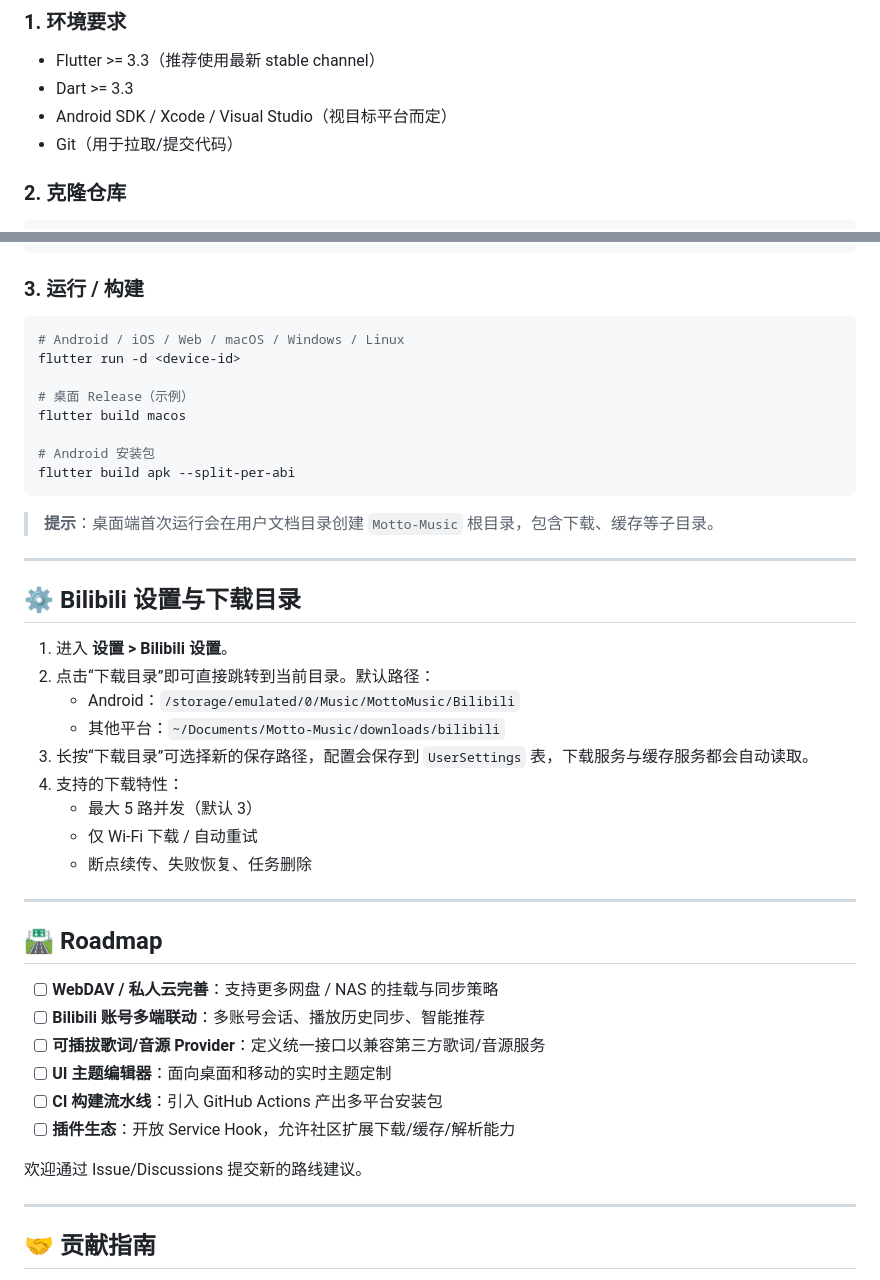
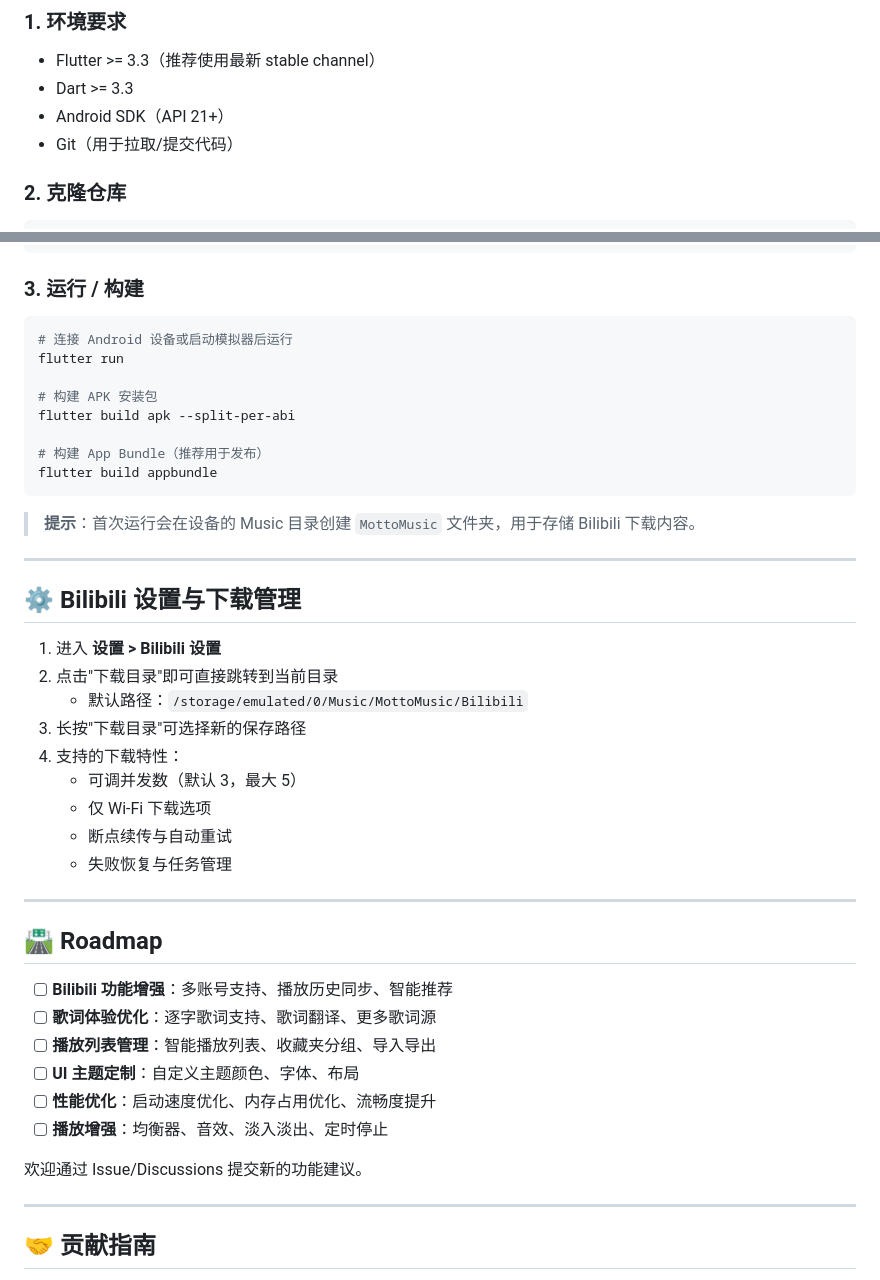
Before and after one commit to motto1/motto-music, a Markdown page: README.md, 2 parts joined by grey strips. Rendered like a GitHub page.

Commit message:
docs: 更新 README 明确项目仅支持 Android 平台
- 移除跨平台和云服务相关描述
- 更新环境要求和快速开始说明
- 简化 Bilibili 设置部分
- 调整 Roadmap 聚焦 Android 功能优化

````diff
--- a/README.md
+++ b/README.md
@@ -50,7 +52,7 @@ lib/
 
 - Flutter >= 3.3（推荐使用最新 stable channel）
 - Dart >= 3.3
-- Android SDK / Xcode / Visual Studio（视目标平台而定）
+- Android SDK（API 21+）
 - Git（用于拉取/提交代码）
 
 ### 2. 克隆仓库
@@ -64,44 +66,44 @@ flutter pub get
 ### 3. 运行 / 构建
 
 ```bash
-# Android / iOS / Web / macOS / Windows / Linux
-flutter run -d <device-id>
+# 连接 Android 设备或启动模拟器后运行
+flutter run
 
-# 桌面 Release（示例）
-flutter build macos
+# 构建 APK 安装包
+flutter build apk --split-per-abi
 
-# Android 安装包
-flutter build apk --split-per-abi
+# 构建 App Bundle（推荐用于发布）
+flutter build appbundle
 ```
 
-> **提示**：桌面端首次运行会在用户文档目录创建 `Motto-Music` 根目录，包含下载、缓存等子目录。
+> **提示**：首次运行会在设备的 Music 目录创建 `MottoMusic` 文件夹，用于存储 Bilibili 下载内容。
 
 ---
 
-## ⚙️ Bilibili 设置与下载目录
+## ⚙️ Bilibili 设置与下载管理
 
-1. 进入 **设置 > Bilibili 设置**。
-2. 点击“下载目录”即可直接跳转到当前目录。默认路径：
-   - Android：`/storage/emulated/0/Music/MottoMusic/Bilibili`
-   - 其他平台：`~/Documents/Motto-Music/downloads/bilibili`
-3. 长按“下载目录”可选择新的保存路径，配置会保存到 `UserSettings` 表，下载服务与缓存服务都会自动读取。
+1. 进入 **设置 > Bilibili 设置**
+2. 点击"下载目录"即可直接跳转到当前目录
+   - 默认路径：`/storage/emulated/0/Music/MottoMusic/Bilibili`
+3. 长按"下载目录"可选择新的保存路径
 4. 支持的下载特性：
-   - 最大 5 路并发（默认 3）
-   - 仅 Wi-Fi 下载 / 自动重试
-   - 断点续传、失败恢复、任务删除
+   - 可调并发数（默认 3，最大 5）
+   - 仅 Wi-Fi 下载选项
+   - 断点续传与自动重试
+   - 失败恢复与任务管理
 
 ---
 
 ## 🛣️ Roadmap
 
-- [ ] **WebDAV / 私人云完善**：支持更多网盘 / NAS 的挂载与同步策略
-- [ ] **Bilibili 账号多端联动**：多账号会话、播放历史同步、智能推荐
-- [ ] **可插拔歌词/音源 Provider**：定义统一接口以兼容第三方歌词/音源服务
-- [ ] **UI 主题编辑器**：面向桌面和移动的实时主题定制
-- [ ] **CI 构建流水线**：引入 GitHub Actions 产出多平台安装包
-- [ ] **插件生态**：开放 Service Hook，允许社区扩展下载/缓存/解析能力
+- [ ] **Bilibili 功能增强**：多账号支持、播放历史同步、智能推荐
+- [ ] **歌词体验优化**：逐字歌词支持、歌词翻译、更多歌词源
+- [ ] **播放列表管理**：智能播放列表、收藏夹分组、导入导出
+- [ ] **UI 主题定制**：自定义主题颜色、字体、布局
+- [ ] **性能优化**：启动速度优化、内存占用优化、流畅度提升
+- [ ] **播放增强**：均衡器、音效、淡入淡出、定时停止
 
-欢迎通过 Issue/Discussions 提交新的路线建议。
+欢迎通过 Issue/Discussions 提交新的功能建议。
 
 ---
 
````
Also changed, not shown: other parts of README.md (+17 -15 lines).
